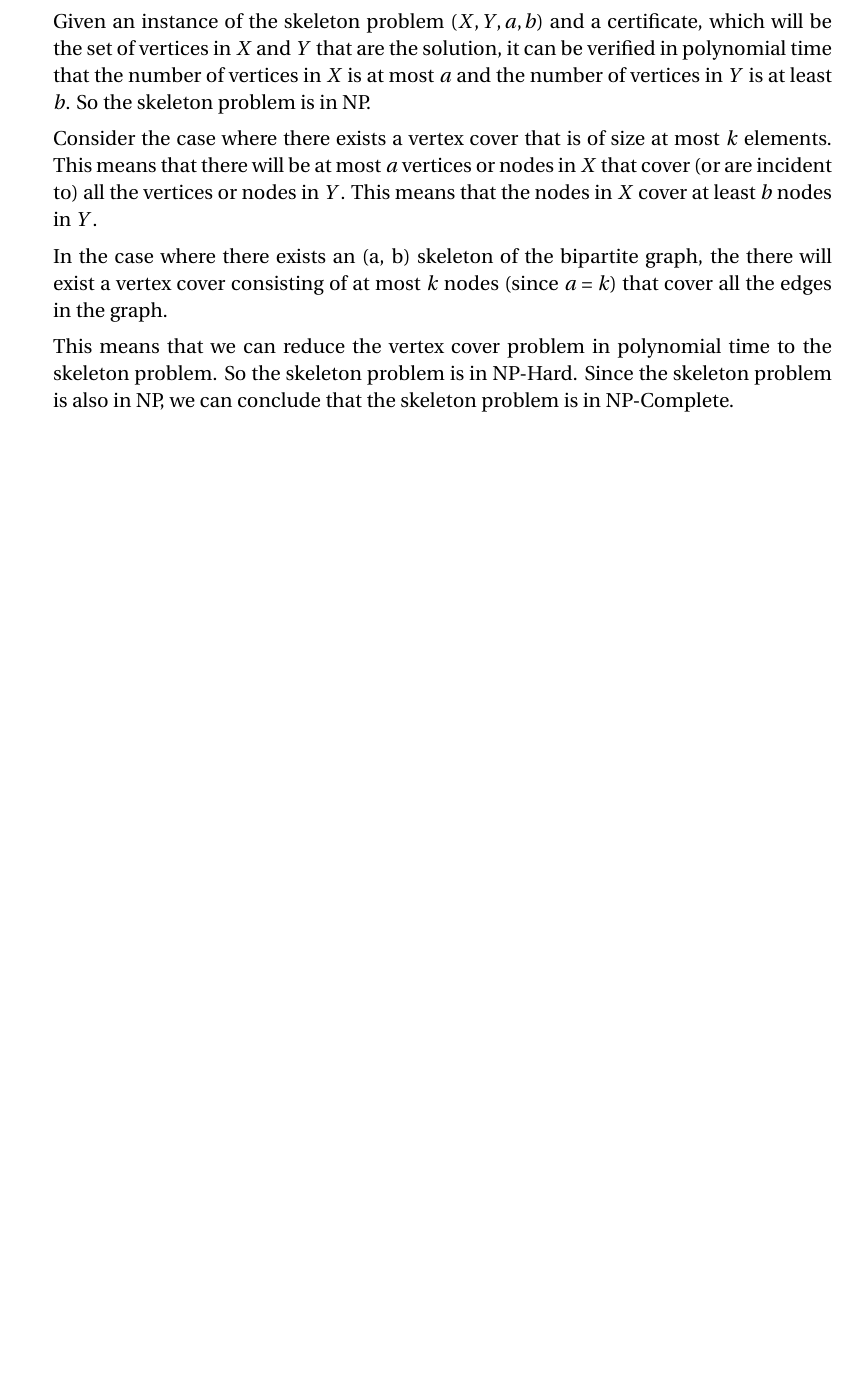
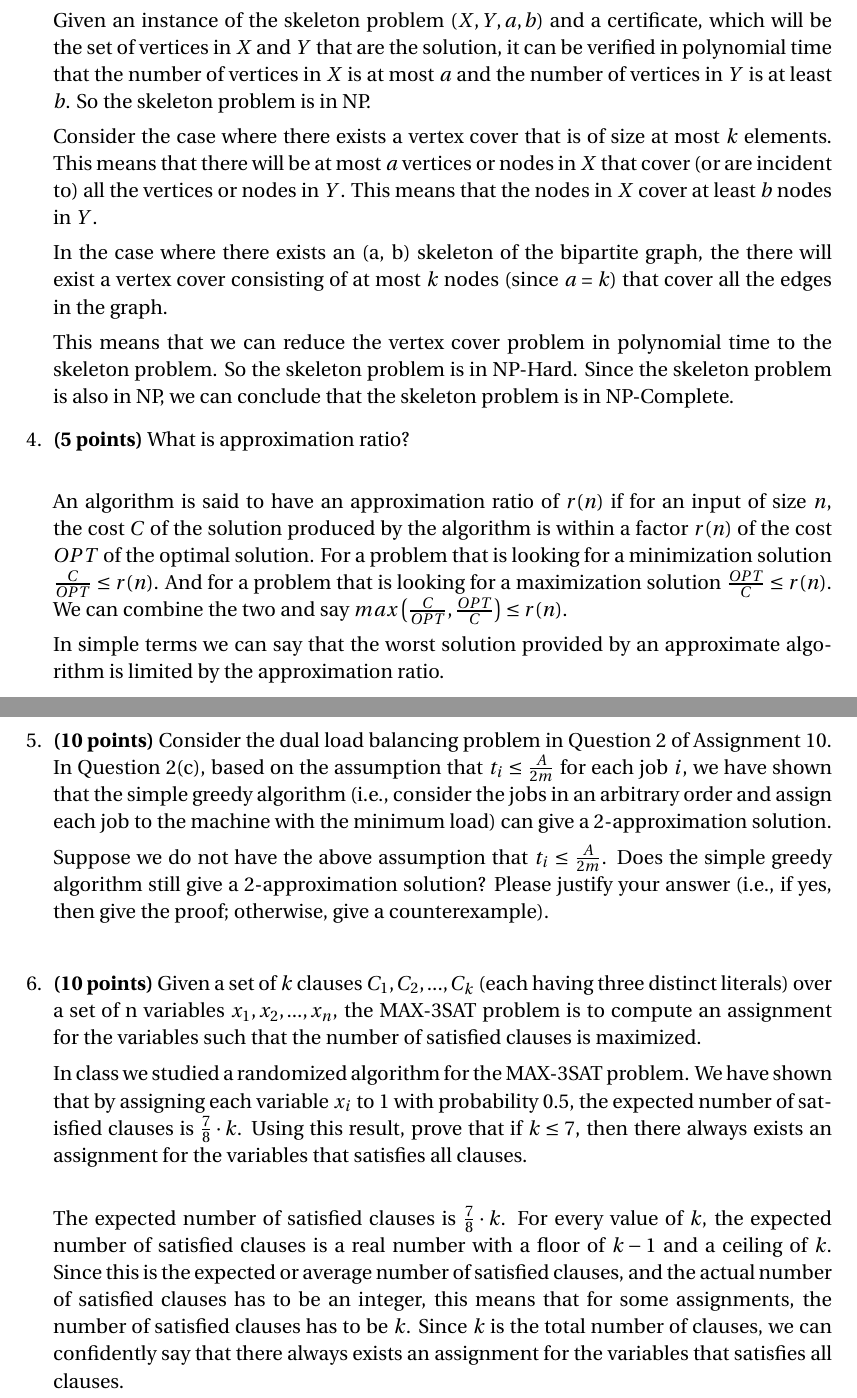
Before and after one commit to gopalmenon/CS-7910-Final-Exam, a LaTeX problem sheet (GopalMenonFinalExam.tex): part of page 3 of 3 before the commit and two parts of pages 3 and 4 of 4 after it, the two joined at a grey line, cut so that both start at the same text, the shorter picture padded with empty space. Compiled offline with pdfLaTeX.

Commit message:
Finished answer 6. Answer 5 is left.

```diff
--- a/GopalMenonFinalExam.tex
+++ b/GopalMenonFinalExam.tex
@@ -158,6 +158,22 @@ In the case where there exists an (a, b) skeleton of the bipartite graph, the th
 
 This means that we can reduce the vertex cover problem in polynomial time to the skeleton problem. So the skeleton problem is in NP-Hard. Since the skeleton problem is also in NP, we can conclude that the skeleton problem is in NP-Complete.
 
+\item \textbf{(5 points)} What is approximation ratio?\\
+
+An algorithm is said to have an approximation ratio of $r(n)$ if for an input of size $n$, the cost $C$ of the solution produced by the algorithm is within a factor $r(n)$ of the cost $OPT$ of the optimal solution. For a problem that is looking for a minimization solution $\frac{C}{OPT} \leq r(n)$. And for a problem that is looking for a maximization solution $\frac{OPT}{C} \leq r(n)$. We can combine the two and say $max \left (\frac{C}{OPT}, \frac{OPT}{C} \right ) \leq r(n)$.
+
+In simple terms we can say that the worst solution provided by an approximate algorithm is limited by the approximation ratio.
+
+\item \textbf{(10 points)} Consider the dual load balancing problem in Question 2 of Assignment 10. In Question 2(c), based on the assumption that $t_i \leq \frac{A}{2m}$ for each job $i$, we have shown that the simple greedy algorithm (i.e., consider the jobs in an arbitrary order and assign each job to the machine with the minimum load) can give a 2-approximation solution.
+
+Suppose we do not have the above assumption that $t_i \leq \frac{A}{2m}$. Does the simple greedy algorithm still give a 2-approximation solution? Please justify your answer (i.e., if yes, then give the proof; otherwise, give a counterexample).\\
+
+\item \textbf{(10 points)} Given a set of $k$ clauses $C_1, C_2, . . . , C_k$ (each having three distinct literals) over a set of n variables $x_1, x_2, . . . , x_n$, the MAX-3SAT problem is to compute an assignment for the variables such that the number of satisfied clauses is maximized.
+
+In class we studied a randomized algorithm for the MAX-3SAT problem. We have shown
+that by assigning each variable $x_i$ to 1 with probability 0.5, the expected number of satisfied clauses is $\frac{7}{8} \cdot k$. Using this result, prove that if $k \leq 7$, then there always exists an assignment for the variables that satisfies all clauses.\\
+
+The expected number of satisfied clauses is $\frac{7}{8} \cdot k$. For every value of $k$,  the expected number of satisfied clauses is a real number with a floor of $k-1$ and a ceiling of $k$. Since this is the expected or average number of satisfied clauses, and the actual number of satisfied clauses has to be an integer, this means that for some assignments, the number of satisfied clauses has to be $k$. Since $k$ is the total number of clauses, we can confidently say that there always exists an assignment for the variables that satisfies all clauses.
 \end{enumerate}
 
 %----------------------------------------------------------------------------------------
```
Also changed, not shown: GopalMenonFinalExam.pdf, GopalMenonFinalExam.tex (14 more changed lines), 2 other files.
